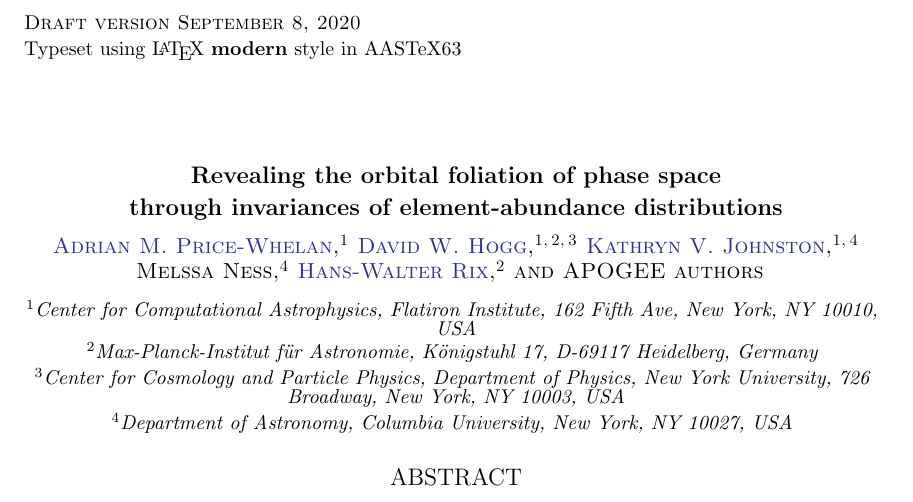
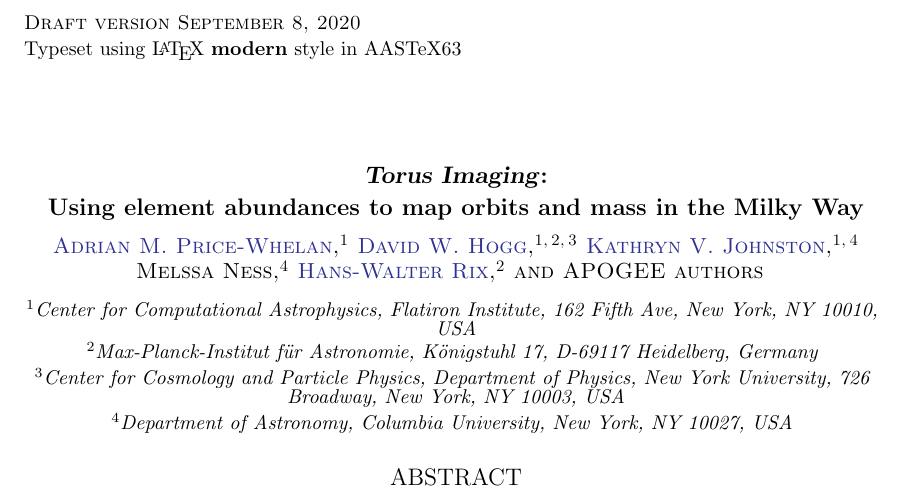
Before and after one commit to adrn/chemical-torus-imaging, a LaTeX paper (tex/stationary-tags.tex): part of page 1 of 22, cut so that both start at the same text. Compiled offline with pdfLaTeX.

Commit message:
title and todos from kvj

```diff
--- a/tex/stationary-tags.tex
+++ b/tex/stationary-tags.tex
@@ -77,8 +92,11 @@
 \DeclareGraphicsExtensions{.pdf,.eps,.png}
 
 \title{\textbf{%
-    Revealing the orbital foliation of phase space\\
-    through invariances of element-abundance distributions}}
+    \methodname: \\
+    Using element abundances to map orbits and mass in the Milky Way
+    }}
+    % Revealing the orbital foliation of phase space\\
+    % through invariances of element-abundance distributions
 % TODO: we might want to add something like ": A novel method for dynamical mass
 % model measurements" or something. We want to tell people who don't care or
 % know what "orbital foliations" are that this is cool and novel!
```
Also changed, not shown: tex/stationary-tags.tex (15 more changed lines).
